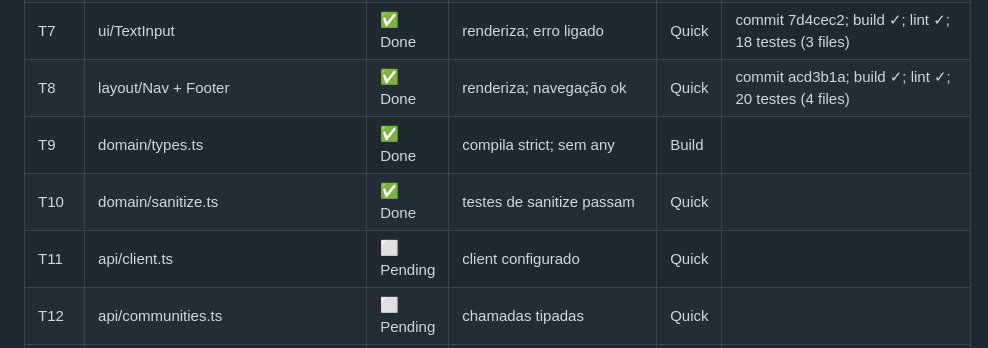
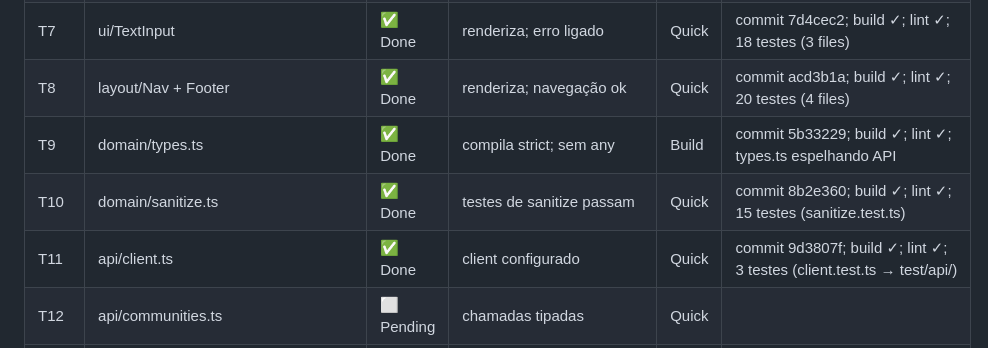
Before and after one commit to renatobjr/cadterreiros, a Markdown page: .code-spec-driven/TASK.md, the part around the change. Rendered like a GitHub page.

Commit message:
docs(code-spec-driven): add evidência (commit hash + gates) para T9, T10, T11

```diff
--- a/.code-spec-driven/TASK.md
+++ b/.code-spec-driven/TASK.md
@@ -15,9 +15,9 @@
 | T6 | ui/Button | ✅ Done | renderiza variantes; a11y ok | Quick | commit 12322b9; build ✓; lint ✓; 14 testes (2 files) |
 | T7 | ui/TextInput | ✅ Done | renderiza; erro ligado | Quick | commit 7d4cec2; build ✓; lint ✓; 18 testes (3 files) |
 | T8 | layout/Nav + Footer | ✅ Done | renderiza; navegação ok | Quick | commit acd3b1a; build ✓; lint ✓; 20 testes (4 files) |
-| T9 | domain/types.ts | ✅ Done | compila strict; sem any | Build |
-| T10 | domain/sanitize.ts | ✅ Done | testes de sanitize passam | Quick |
-| T11 | api/client.ts | ⬜ Pending | client configurado | Quick |
+| T9 | domain/types.ts | ✅ Done | compila strict; sem any | Build | commit 5b33229; build ✓; lint ✓; types.ts espelhando API |
+| T10 | domain/sanitize.ts | ✅ Done | testes de sanitize passam | Quick | commit 8b2e360; build ✓; lint ✓; 15 testes (sanitize.test.ts) |
+| T11 | api/client.ts | ✅ Done | client configurado | Quick | commit 9d3807f; build ✓; lint ✓; 3 testes (client.test.ts → test/api/) |
 | T12 | api/communities.ts | ⬜ Pending | chamadas tipadas | Quick |
 | T13 | api/auth.ts | ⬜ Pending | chamadas tipadas | Quick |
 | T14 | features/communities/CommunityCard | ⬜ Pending | renderiza com dados | Quick |
```
